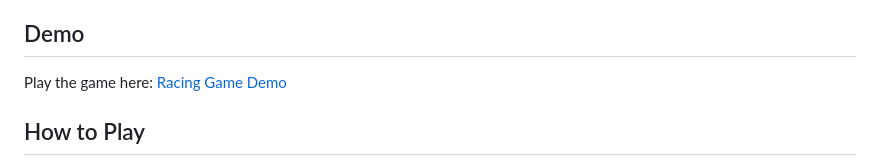
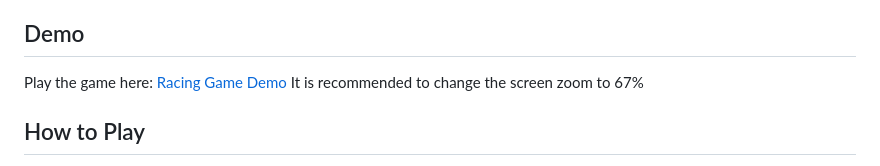
Before and after one commit to hurtaditoo/Racing-Game, a Markdown page: README.md, the part around the change. GitHub-like rendering.

```diff
--- a/README.md
+++ b/README.md
@@ -4,6 +4,7 @@ This project is a **Racing Game** built with HTML, CSS, and JavaScript. The obje
 
 ## Demo
 Play the game here: [Racing Game Demo](https://hurtaditoo.github.io/Racing-Game/)
+It is recommended to change the screen zoom to 67%
 
 ## How to Play
 - Use **Arrow Keys** to control the car:
```
